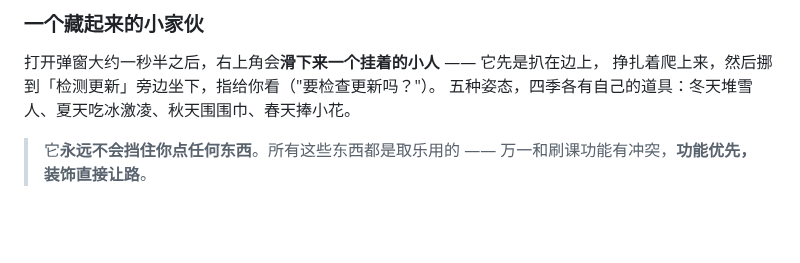
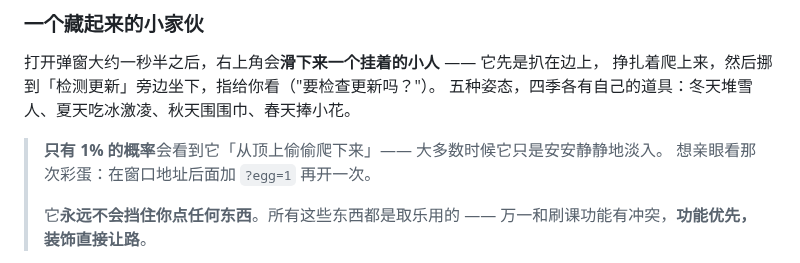
Before and after one commit to TYT0807/Omitone, a Markdown page: release-notes-1.2.9.md, the part around the change. Rendered like a GitHub page; blank space fills up the shorter version.

Commit message:
说明补彩蛋概率

```diff
--- a/release-notes-1.2.9.md
+++ b/release-notes-1.2.9.md
@@ -60,6 +60,9 @@
 挣扎着爬上来，然后挪到「检测更新」旁边坐下，指给你看（"要检查更新吗？"）。
 五种姿态，四季各有自己的道具：冬天堆雪人、夏天吃冰激凌、秋天围围巾、春天捧小花。
 
+> **只有 1% 的概率**会看到它「从顶上偷偷爬下来」—— 大多数时候它只是安安静静地淡入。
+> 想亲眼看那次彩蛋：在窗口地址后面加 `?egg=1` 再开一次。
+>
 > 它**永远不会挡住你点任何东西**。所有这些东西都是取乐用的 ——
 > 万一和刷课功能有冲突，**功能优先，装饰直接让路**。
 
```
